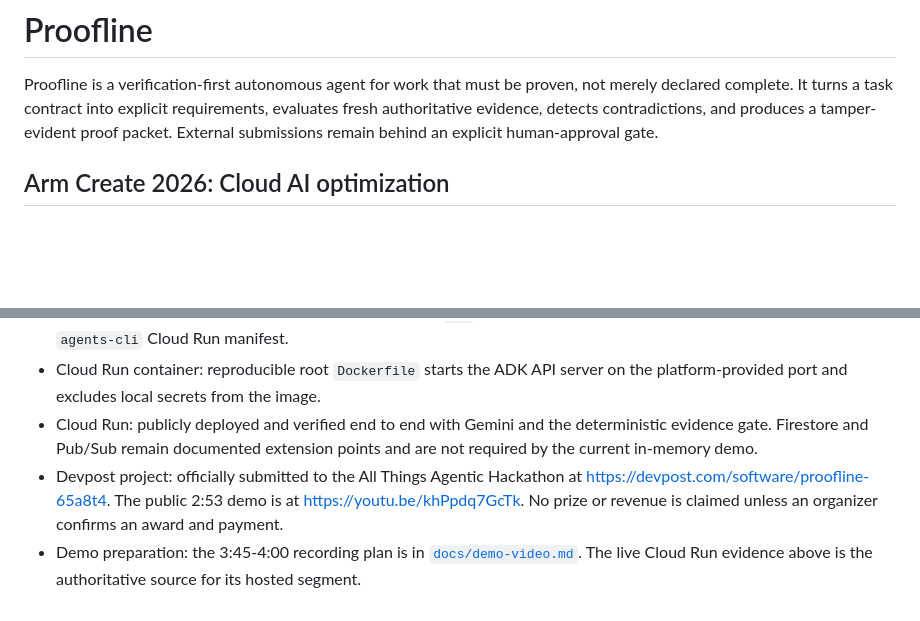
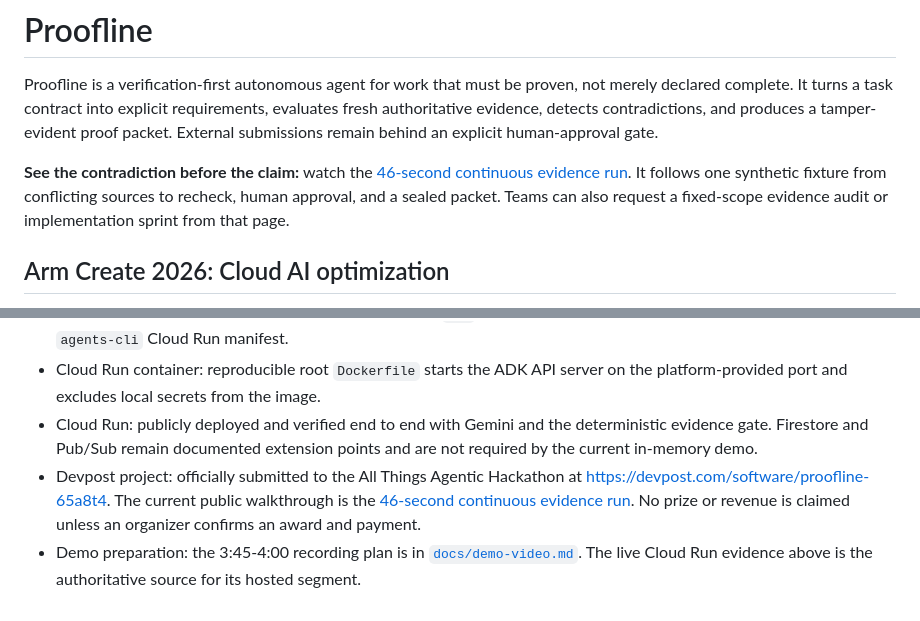
Before and after one commit to ceodaradigu/proofline-agent, a Markdown page: README.md, 2 parts joined by grey strips. GitHub-like rendering; blank space fills up the shorter version.

Commit message:
Improve Proofline discovery path

```diff
--- a/README.md
+++ b/README.md
@@ -5,6 +5,8 @@ not merely declared complete. It turns a task contract into explicit
 requirements, evaluates fresh authoritative evidence, detects contradictions,
 and produces a tamper-evident proof packet. External submissions remain behind
 an explicit human-approval gate.
+
+**See the contradiction before the claim:** watch the [46-second continuous evidence run](https://daradigu.com/proofline?utm_source=github&utm_medium=readme&utm_campaign=proofline_continuous_demo). It follows one synthetic fixture from conflicting sources to recheck, human approval, and a sealed packet. Teams can also request a fixed-scope evidence audit or implementation sprint from that page.
 
 ## Arm Create 2026: Cloud AI optimization
 
@@ -158,9 +160,9 @@ No customer data is included in the repository. Demo fixtures are synthetic.
   deterministic evidence gate. Firestore and Pub/Sub remain documented
   extension points and are not required by the current in-memory demo.
 - Devpost project: officially submitted to the All Things Agentic Hackathon at
-  <https://devpost.com/software/proofline-65a8t4>. The public 2:53 demo is at
-  <https://youtu.be/khPpdq7GcTk>. No prize or revenue is claimed unless an
-  organizer confirms an award and payment.
+  <https://devpost.com/software/proofline-65a8t4>. The current public walkthrough
+  is the [46-second continuous evidence run](https://daradigu.com/proofline?utm_source=github&utm_medium=readme&utm_campaign=proofline_continuous_demo).
+  No prize or revenue is claimed unless an organizer confirms an award and payment.
 - Demo preparation: the 3:45-4:00 recording plan is in
   [`docs/demo-video.md`](docs/demo-video.md). The live Cloud Run evidence above
   is the authoritative source for its hosted segment.
```
